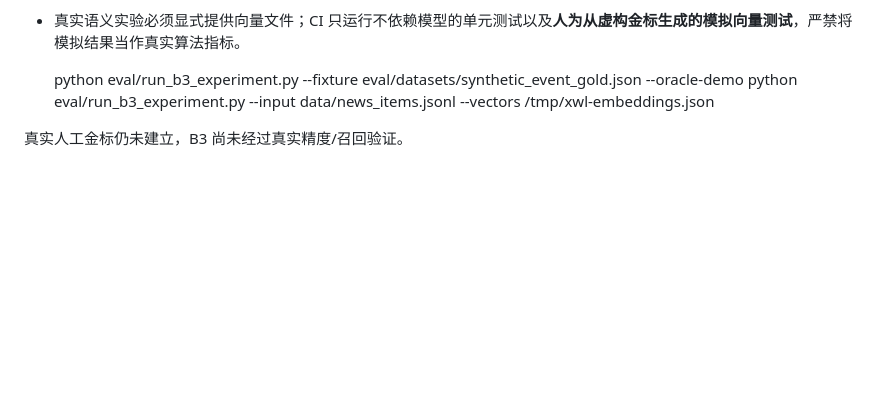
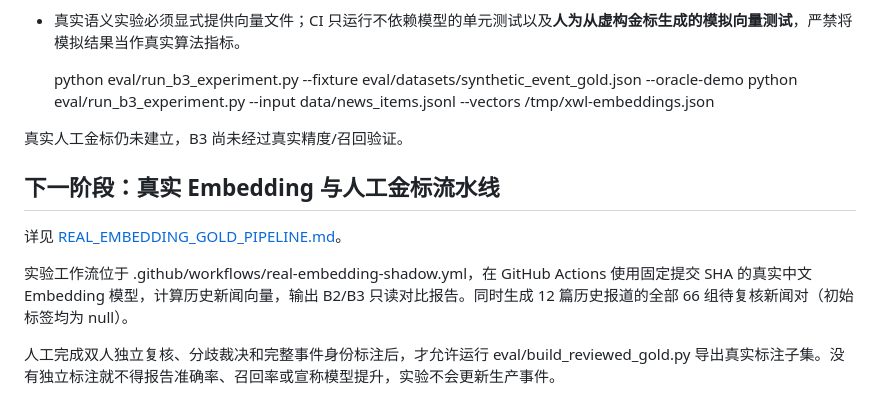
Before and after one commit to 1998x-stack/xinwenlianbo-ontology, a Markdown page: README.md, the part around the change. GitHub-like rendering; blank space fills up the shorter version.

Commit message:
docs(readme): link pinned real model and reviewed-gold workflow

```diff
--- a/README.md
+++ b/README.md
@@ -412,3 +412,12 @@ python eval/make_annotation_queue.py --input data/news_items.jsonl --output /tmp
     python eval/run_b3_experiment.py --input data/news_items.jsonl --vectors /tmp/xwl-embeddings.json
 
 真实人工金标仍未建立，B3 尚未经过真实精度/召回验证。
+
+
+## 下一阶段：真实 Embedding 与人工金标流水线
+
+详见 [REAL_EMBEDDING_GOLD_PIPELINE.md](docs/REAL_EMBEDDING_GOLD_PIPELINE.md)。
+
+实验工作流位于 .github/workflows/real-embedding-shadow.yml，在 GitHub Actions 使用固定提交 SHA 的真实中文 Embedding 模型，计算历史新闻向量，输出 B2/B3 只读对比报告。同时生成 12 篇历史报道的全部 66 组待复核新闻对（初始标签均为 null）。
+
+人工完成双人独立复核、分歧裁决和完整事件身份标注后，才允许运行 eval/build_reviewed_gold.py 导出真实标注子集。没有独立标注就不得报告准确率、召回率或宣称模型提升，实验不会更新生产事件。
```
